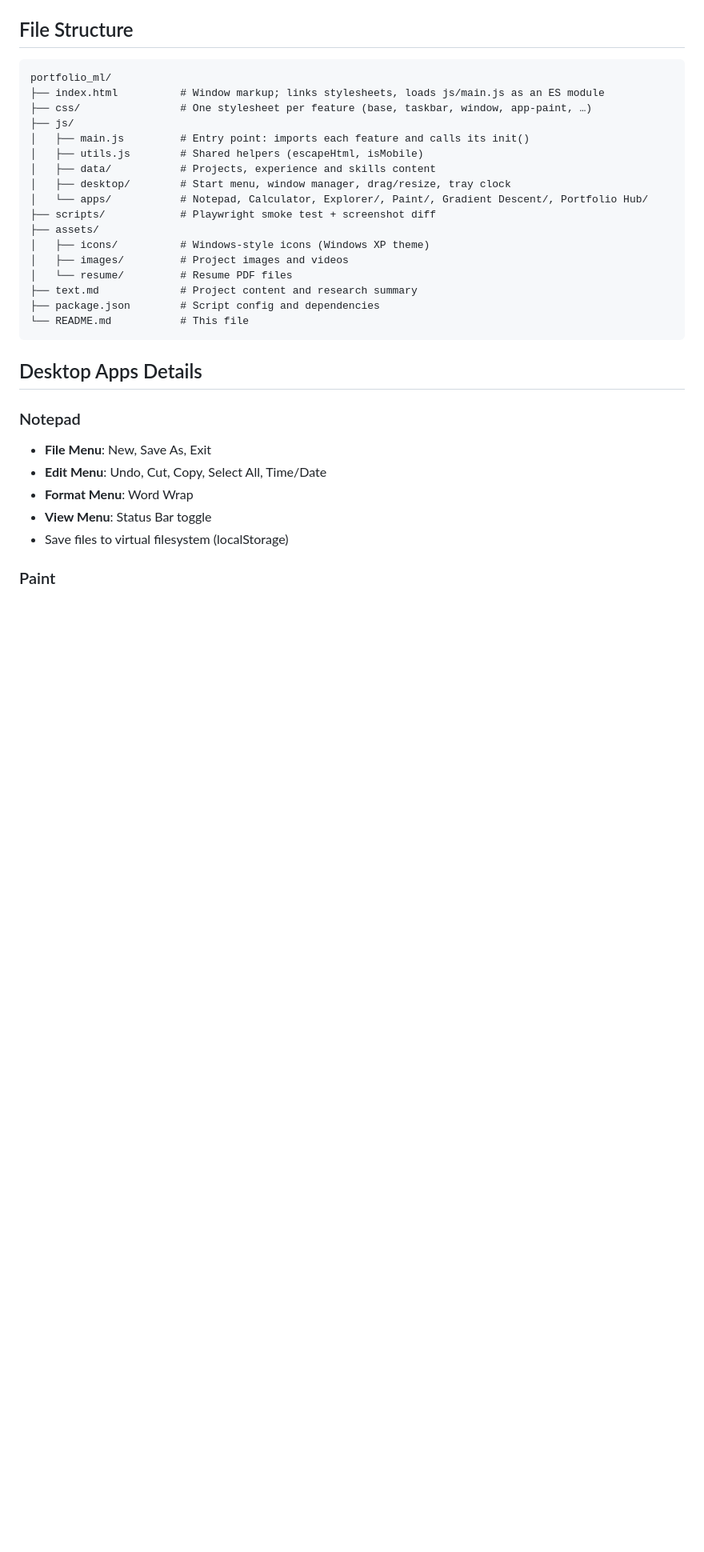
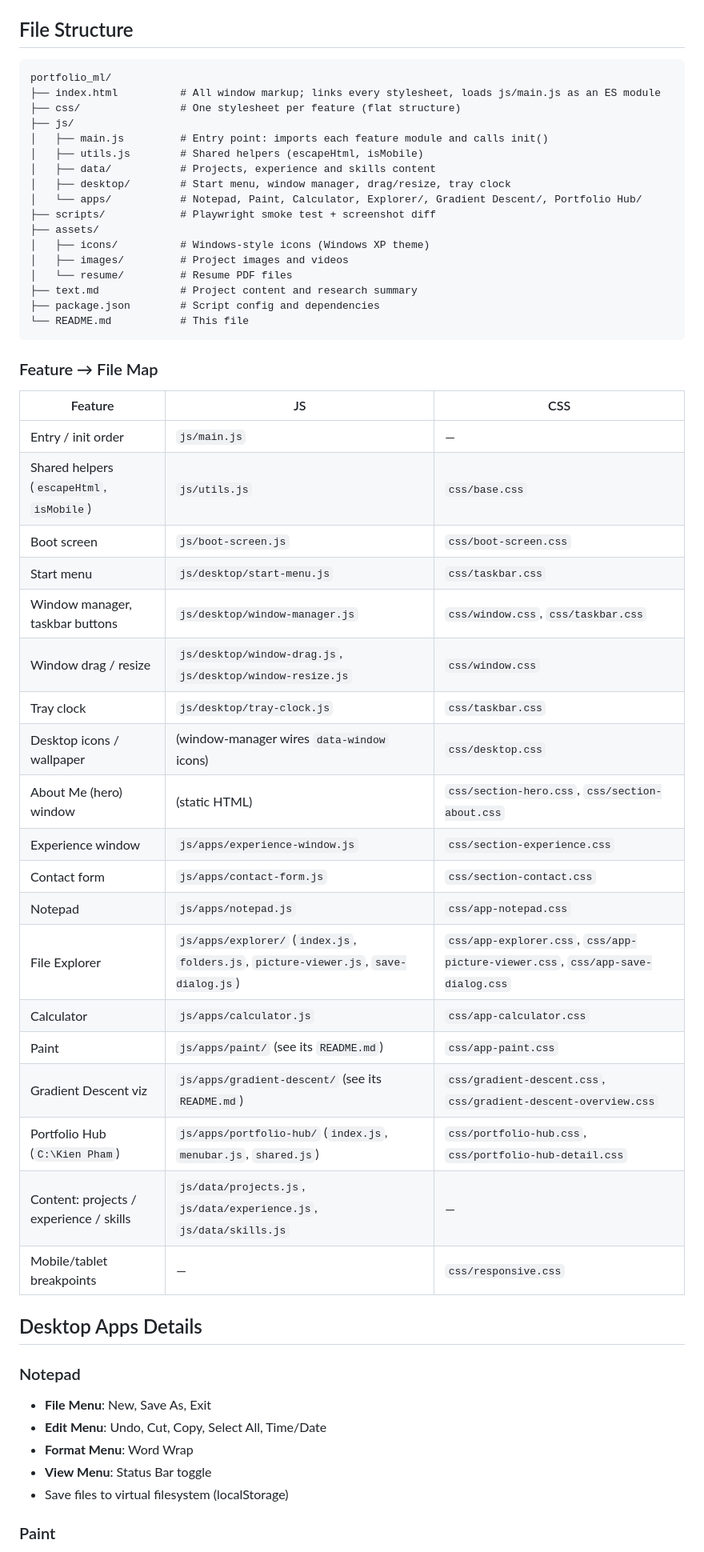
Before and after one commit to ki3n98/portfolio_ml, a Markdown page: README.md, the part around one of its changes. Shown at 80% size. GitHub-like rendering; blank space fills up the shorter version.

````diff
--- a/README.md
+++ b/README.md
@@ -53,14 +53,14 @@ Then open `http://localhost:8000` in your browser.
 
 ```
 portfolio_ml/
-├── index.html          # Window markup; links stylesheets, loads js/main.js as an ES module
-├── css/                # One stylesheet per feature (base, taskbar, window, app-paint, …)
+├── index.html          # All window markup; links every stylesheet, loads js/main.js as an ES module
+├── css/                # One stylesheet per feature (flat structure)
 ├── js/
-│   ├── main.js         # Entry point: imports each feature and calls its init()
+│   ├── main.js         # Entry point: imports each feature module and calls init()
 │   ├── utils.js        # Shared helpers (escapeHtml, isMobile)
 │   ├── data/           # Projects, experience and skills content
 │   ├── desktop/        # Start menu, window manager, drag/resize, tray clock
-│   └── apps/           # Notepad, Calculator, Explorer/, Paint/, Gradient Descent/, Portfolio Hub/
+│   └── apps/           # Notepad, Paint, Calculator, Explorer/, Gradient Descent/, Portfolio Hub/
 ├── scripts/            # Playwright smoke test + screenshot diff
 ├── assets/
 │   ├── icons/          # Windows-style icons (Windows XP theme)
@@ -70,6 +70,30 @@ portfolio_ml/
 ├── package.json        # Script config and dependencies
 └── README.md           # This file
 ```
+
+### Feature → File Map
+
+| Feature | JS | CSS |
+|---|---|---|
+| Entry / init order | `js/main.js` | — |
+| Shared helpers (`escapeHtml`, `isMobile`) | `js/utils.js` | `css/base.css` |
+| Boot screen | `js/boot-screen.js` | `css/boot-screen.css` |
+| Start menu | `js/desktop/start-menu.js` | `css/taskbar.css` |
+| Window manager, taskbar buttons | `js/desktop/window-manager.js` | `css/window.css`, `css/taskbar.css` |
+| Window drag / resize | `js/desktop/window-drag.js`, `js/desktop/window-resize.js` | `css/window.css` |
+| Tray clock | `js/desktop/tray-clock.js` | `css/taskbar.css` |
+| Desktop icons / wallpaper | (window-manager wires `data-window` icons) | `css/desktop.css` |
+| About Me (hero) window | (static HTML) | `css/section-hero.css`, `css/section-about.css` |
+| Experience window | `js/apps/experience-window.js` | `css/section-experience.css` |
+| Contact form | `js/apps/contact-form.js` | `css/section-contact.css` |
+| Notepad | `js/apps/notepad.js` | `css/app-notepad.css` |
+| File Explorer | `js/apps/explorer/` (`index.js`, `folders.js`, `picture-viewer.js`, `save-dialog.js`) | `css/app-explorer.css`, `css/app-picture-viewer.css`, `css/app-save-dialog.css` |
+| Calculator | `js/apps/calculator.js` | `css/app-calculator.css` |
+| Paint | `js/apps/paint/` (see its `README.md`) | `css/app-paint.css` |
+| Gradient Descent viz | `js/apps/gradient-descent/` (see its `README.md`) | `css/gradient-descent.css`, `css/gradient-descent-overview.css` |
+| Portfolio Hub (`C:\Kien Pham`) | `js/apps/portfolio-hub/` (`index.js`, `menubar.js`, `shared.js`) | `css/portfolio-hub.css`, `css/portfolio-hub-detail.css` |
+| Content: projects / experience / skills | `js/data/projects.js`, `js/data/experience.js`, `js/data/skills.js` | — |
+| Mobile/tablet breakpoints | — | `css/responsive.css` |
 
 ## Desktop Apps Details
 
````
Also changed, not shown: other parts of README.md (+17 -3 lines).
